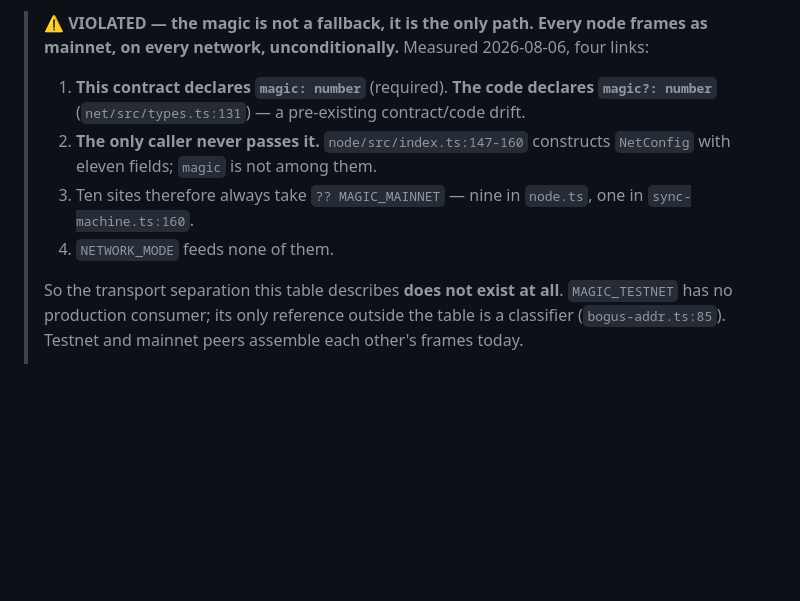
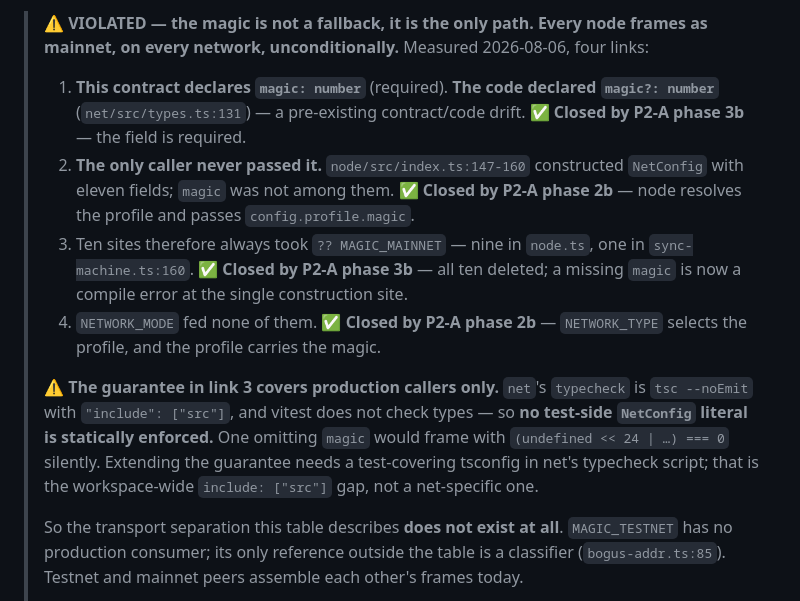
Before and after one commit to mwaddip/dagsocial, a Markdown page: contracts/NET_INTERFACE.md, the part around the change. Drawn GitHub-style; blank space fills up the shorter version.

Commit message:
docs(contracts): close the magic violation links; record the test-literal gap
The 3b session flagged that §Magic Bytes link 2 was stale — node's
NetConfig literal does pass `magic` as of phase 2b, which is why 3b's
workspace typecheck fails on `postPowTargetBits` alone.

All four links of the violation are now closed and marked with the phase
that closed each, rather than the block being deleted: the chain is why
"every node frames as mainnet" was true, and it is worth keeping legible.

Adds the gap 3b found while closing link 3. "A missing magic is a compile
error at the single construction site" holds for production callers only —
net's typecheck is `tsc --noEmit` with include: ["src"] and vitest does
not check types, so none of the nine test-side NetConfig literals is
statically enforced. One omitting `magic` frames with
(undefined << 24 | ...) === 0 silently. That is the workspace-wide
include: ["src"] gap rather than a net-specific one.

Verified independently: restoring the literal 20 at gossip's Stage-1 PoW
gate (rebuilt first — 7 of net's 20 test files resolve through dist)
fails exactly one test, the devnet-difficulty test 3b added. Source
restored md5-identical, net back to 416.

Co-Authored-By: Claude Opus 5 <noreply@anthropic.com>

```diff
--- a/contracts/NET_INTERFACE.md
+++ b/contracts/NET_INTERFACE.md
@@ -50,13 +50,24 @@ resolved once at startup from `NETWORK_TYPE`. It is never a per-call-site defaul
 > ⚠ **VIOLATED — the magic is not a fallback, it is the only path. Every node frames as
 > mainnet, on every network, unconditionally.** Measured 2026-08-06, four links:
 >
-> 1. **This contract declares `magic: number`** (required). **The code declares
+> 1. **This contract declares `magic: number`** (required). **The code declared
 >    `magic?: number`** (`net/src/types.ts:131`) — a pre-existing contract/code drift.
-> 2. **The only caller never passes it.** `node/src/index.ts:147-160` constructs `NetConfig`
->    with eleven fields; `magic` is not among them.
-> 3. Ten sites therefore always take `?? MAGIC_MAINNET` — nine in `node.ts`, one in
->    `sync-machine.ts:160`.
-> 4. `NETWORK_MODE` feeds none of them.
+>    ✅ **Closed by P2-A phase 3b** — the field is required.
+> 2. **The only caller never passed it.** `node/src/index.ts:147-160` constructed `NetConfig`
+>    with eleven fields; `magic` was not among them. ✅ **Closed by P2-A phase 2b** — node
+>    resolves the profile and passes `config.profile.magic`.
+> 3. Ten sites therefore always took `?? MAGIC_MAINNET` — nine in `node.ts`, one in
+>    `sync-machine.ts:160`. ✅ **Closed by P2-A phase 3b** — all ten deleted; a missing `magic`
+>    is now a compile error at the single construction site.
+> 4. `NETWORK_MODE` fed none of them. ✅ **Closed by P2-A phase 2b** — `NETWORK_TYPE` selects
+>    the profile, and the profile carries the magic.
+>
+> ⚠ **The guarantee in link 3 covers production callers only.** `net`'s `typecheck` is
+> `tsc --noEmit` with `"include": ["src"]`, and vitest does not check types — so **no test-side
+> `NetConfig` literal is statically enforced.** One omitting `magic` would frame with
+> `(undefined << 24 | …) === 0` silently. Extending the guarantee needs a test-covering
+> tsconfig in net's typecheck script; that is the workspace-wide `include: ["src"]` gap, not a
+> net-specific one.
 >
 > So the transport separation this table describes **does not exist at all**. `MAGIC_TESTNET`
 > has no production consumer; its only reference outside the table is a classifier
```
